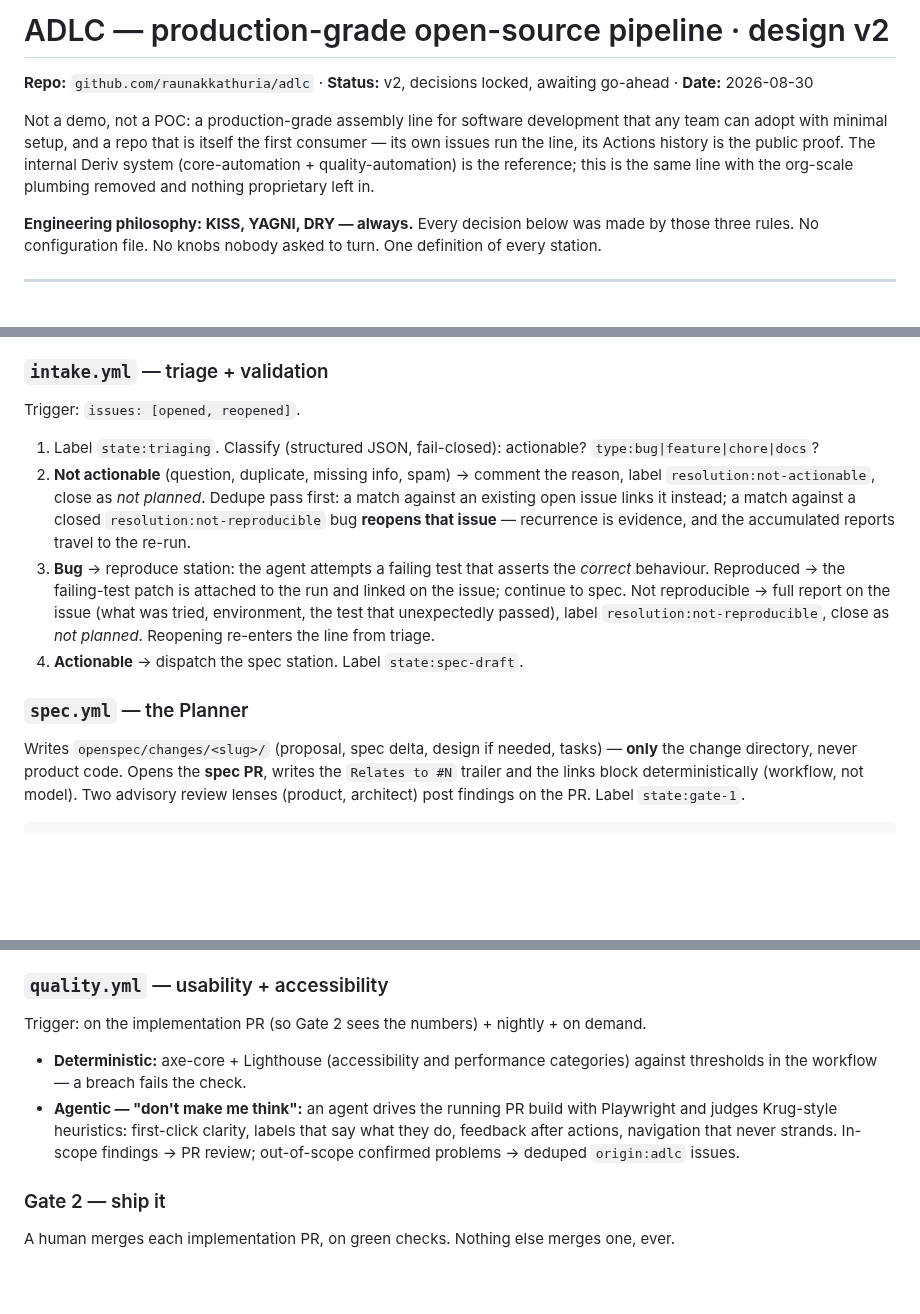
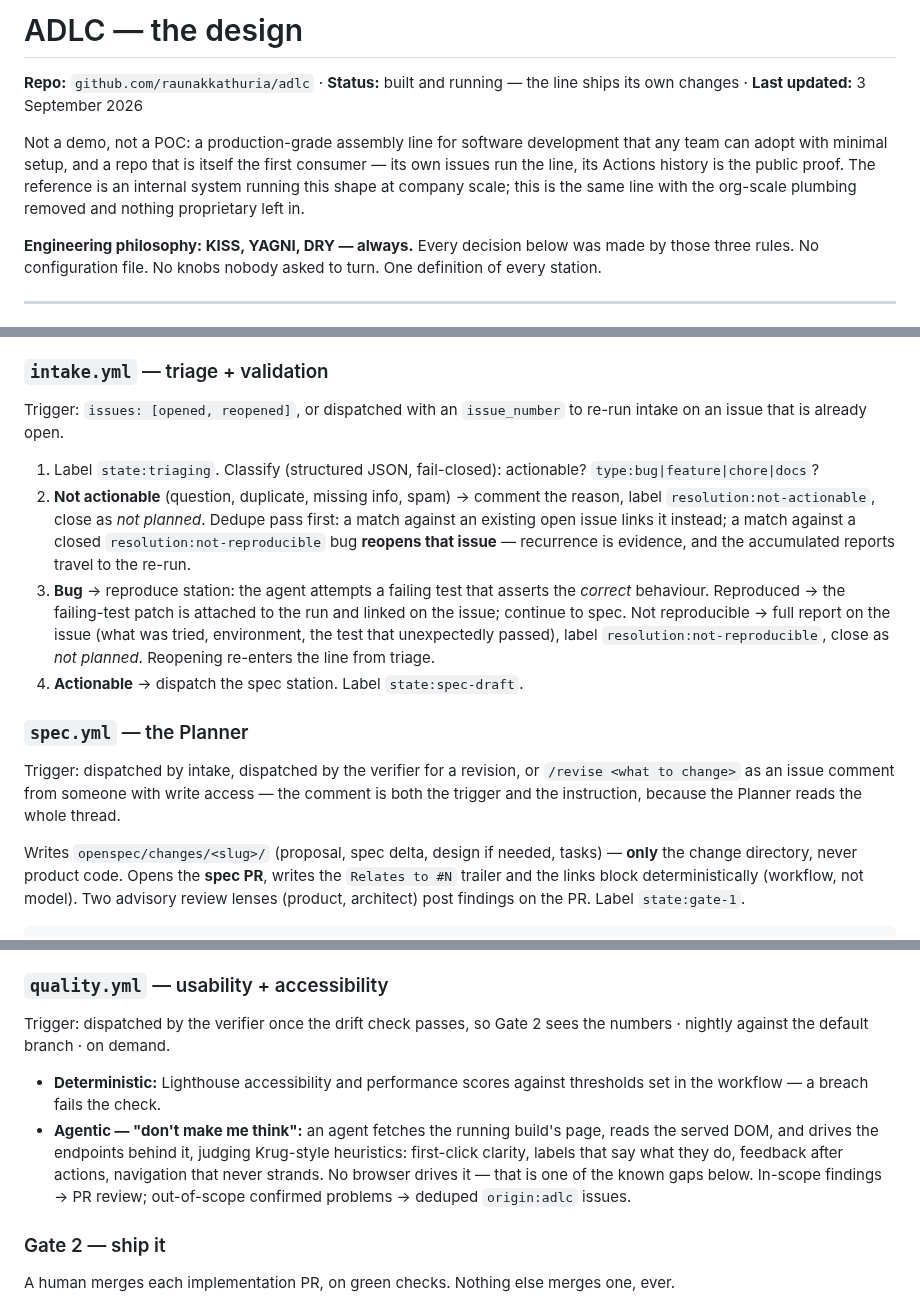
Before and after one commit to raunakkathuria/adlc, a Markdown page: docs/design.md, 3 parts joined by grey strips. Drawn GitHub-style; blank space fills up the shorter version.

```diff
--- a/docs/design.md
+++ b/docs/design.md
@@ -1,8 +1,8 @@
-# ADLC — production-grade open-source pipeline · design v2
+# ADLC — the design
 
-**Repo:** `github.com/raunakkathuria/adlc` · **Status:** v2, decisions locked, awaiting go-ahead · **Date:** 2026-08-30
+**Repo:** `github.com/raunakkathuria/adlc` · **Status:** built and running — the line ships its own changes · **Last updated:** 3 September 2026
 
-Not a demo, not a POC: a production-grade assembly line for software development that any team can adopt with minimal setup, and a repo that is itself the first consumer — its own issues run the line, its Actions history is the public proof. The internal Deriv system (core-automation + quality-automation) is the reference; this is the same line with the org-scale plumbing removed and nothing proprietary left in.
+Not a demo, not a POC: a production-grade assembly line for software development that any team can adopt with minimal setup, and a repo that is itself the first consumer — its own issues run the line, its Actions history is the public proof. The reference is an internal system running this shape at company scale; this is the same line with the org-scale plumbing removed and nothing proprietary left in.
 
 **Engineering philosophy: KISS, YAGNI, DRY — always.** Every decision below was made by those three rules. No configuration file. No knobs nobody asked to turn. One definition of every station.
 
@@ -55,7 +55,7 @@ All stations read prompts from `prompts/` — one plain-markdown file per statio
 
 ### `intake.yml` — triage + validation
 
-Trigger: `issues: [opened, reopened]`.
+Trigger: `issues: [opened, reopened]`, or dispatched with an `issue_number` to re-run intake on an issue that is already open.
 
 1. Label `state:triaging`. Classify (structured JSON, fail-closed): actionable? `type:bug|feature|chore|docs`?
 2. **Not actionable** (question, duplicate, missing info, spam) → comment the reason, label `resolution:not-actionable`, close as *not planned*. Dedupe pass first: a match against an existing open issue links it instead; a match against a closed `resolution:not-reproducible` bug **reopens that issue** — recurrence is evidence, and the accumulated reports travel to the re-run.
@@ -63,6 +63,8 @@ Trigger: `issues: [opened, reopened]`.
 4. **Actionable** → dispatch the spec station. Label `state:spec-draft`.
 
 ### `spec.yml` — the Planner
+
+Trigger: dispatched by intake, dispatched by the verifier for a revision, or `/revise <what to change>` as an issue comment from someone with write access — the comment is both the trigger and the instruction, because the Planner reads the whole thread.
 
 Writes `openspec/changes/<slug>/` (proposal, spec delta, design if needed, tasks) — **only** the change directory, never product code. Opens the **spec PR**, writes the `Relates to #N` trailer and the links block deterministically (workflow, not model). Two advisory review lenses (product, architect) post findings on the PR. Label `state:gate-1`.
 
@@ -98,10 +100,10 @@ Verdict trailers `SPEC-MATCH: COMPLETE|MISMATCH` + `FEATURE-IMPLEMENTED: YES|NO|
 
 ### `quality.yml` — usability + accessibility
 
-Trigger: on the implementation PR (so Gate 2 sees the numbers) + nightly + on demand.
+Trigger: dispatched by the verifier once the drift check passes, so Gate 2 sees the numbers · nightly against the default branch · on demand.
 
-- **Deterministic:** axe-core + Lighthouse (accessibility and performance categories) against thresholds in the workflow — a breach fails the check.
-- **Agentic — "don't make me think":** an agent drives the running PR build with Playwright and judges Krug-style heuristics: first-click clarity, labels that say what they do, feedback after actions, navigation that never strands. In-scope findings → PR review; out-of-scope confirmed problems → deduped `origin:adlc` issues.
+- **Deterministic:** Lighthouse accessibility and performance scores against thresholds set in the workflow — a breach fails the check.
+- **Agentic — "don't make me think":** an agent fetches the running build's page, reads the served DOM, and drives the endpoints behind it, judging Krug-style heuristics: first-click clarity, labels that say what they do, feedback after actions, navigation that never strands. No browser drives it — that is one of the known gaps below. In-scope findings → PR review; out-of-scope confirmed problems → deduped `origin:adlc` issues.
 
 ### Gate 2 — ship it
 
```
Also changed, not shown: other parts of docs/design.md (+16 -16 lines).
